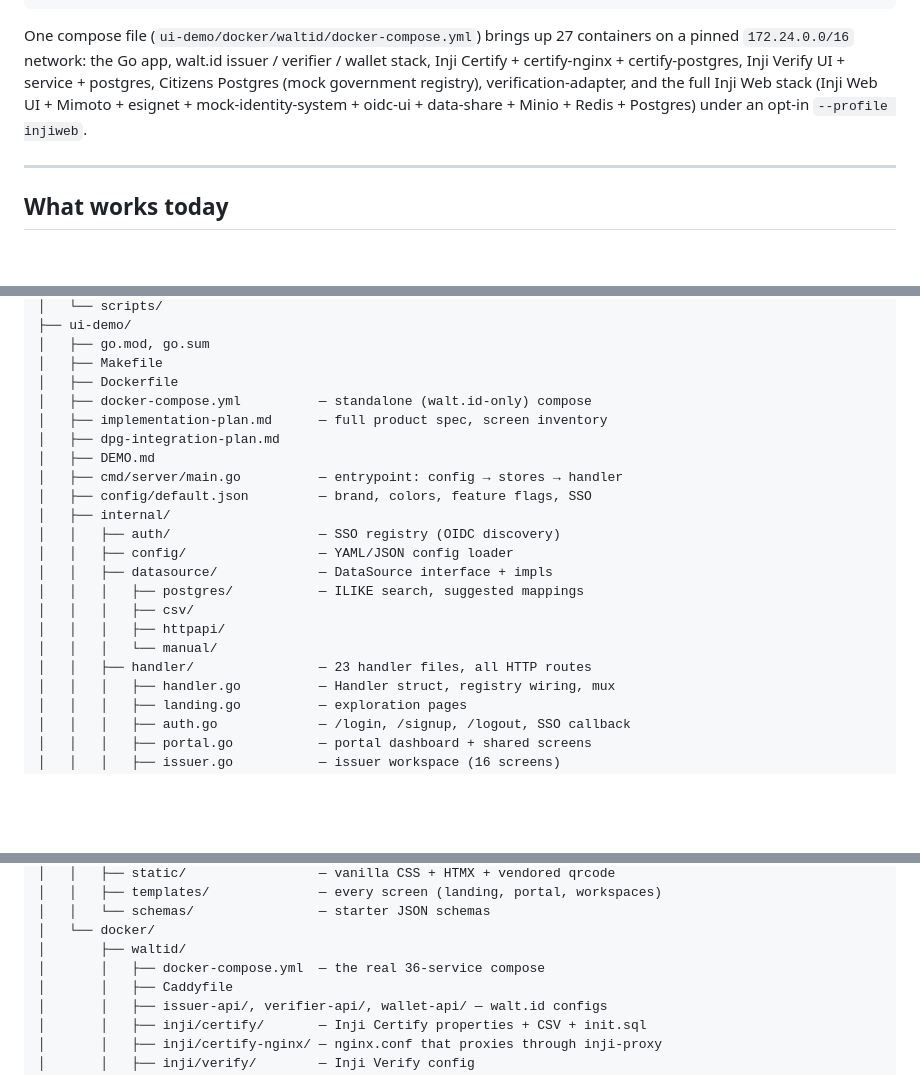
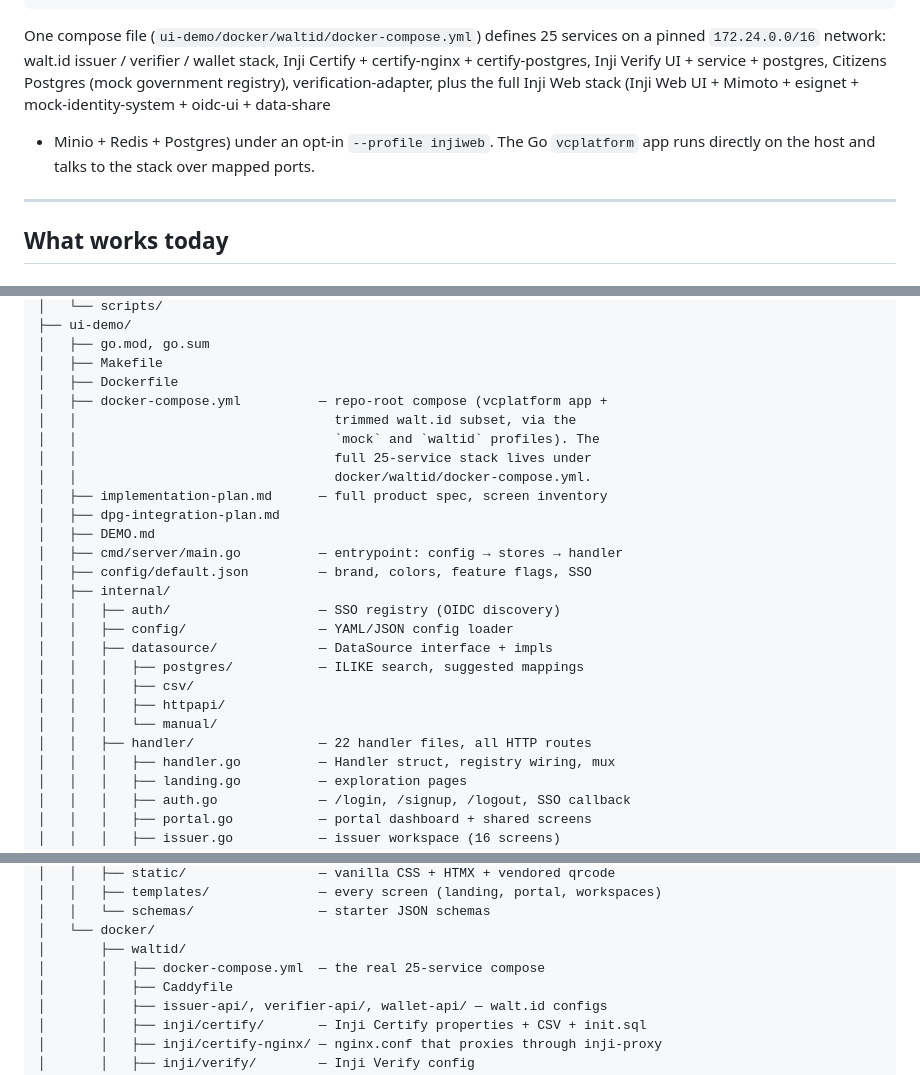
Before and after one commit to centre-for-dpi/demo-daas-3-0, a Markdown page: README.md, 3 parts joined by grey strips. Rendered like a GitHub page; blank space fills up the shorter version.

Commit message:
docs: correct service + handler counts in README

````diff
--- a/README.md
+++ b/README.md
@@ -81,13 +81,15 @@ scope templates, transcripts). Agent ingestion reads from here.
    natively expose ldp_vc)           PixelPass QR PDFs)
 ```
 
-One compose file (`ui-demo/docker/waltid/docker-compose.yml`) brings up 27
-containers on a pinned `172.24.0.0/16` network: the Go app, walt.id issuer
-/ verifier / wallet stack, Inji Certify + certify-nginx + certify-postgres,
-Inji Verify UI + service + postgres, Citizens Postgres (mock government
-registry), verification-adapter, and the full Inji Web stack (Inji Web
-UI + Mimoto + esignet + mock-identity-system + oidc-ui + data-share +
-Minio + Redis + Postgres) under an opt-in `--profile injiweb`.
+One compose file (`ui-demo/docker/waltid/docker-compose.yml`) defines 25
+services on a pinned `172.24.0.0/16` network: walt.id issuer / verifier
+/ wallet stack, Inji Certify + certify-nginx + certify-postgres, Inji
+Verify UI + service + postgres, Citizens Postgres (mock government
+registry), verification-adapter, plus the full Inji Web stack (Inji
+Web UI + Mimoto + esignet + mock-identity-system + oidc-ui + data-share
++ Minio + Redis + Postgres) under an opt-in `--profile injiweb`. The
+Go `vcplatform` app runs directly on the host and talks to the stack
+over mapped ports.
 
 ---
 
@@ -531,7 +533,11 @@ has block comments explaining every override.
 │   ├── go.mod, go.sum
 │   ├── Makefile
 │   ├── Dockerfile
-│   ├── docker-compose.yml          — standalone (walt.id-only) compose
+│   ├── docker-compose.yml          — repo-root compose (vcplatform app +
+│   │                                 trimmed walt.id subset, via the
+│   │                                 `mock` and `waltid` profiles). The
+│   │                                 full 25-service stack lives under
+│   │                                 docker/waltid/docker-compose.yml.
 │   ├── implementation-plan.md      — full product spec, screen inventory
 │   ├── dpg-integration-plan.md
 │   ├── DEMO.md
@@ -545,7 +551,7 @@ has block comments explaining every override.
 │   │   │   ├── csv/
 │   │   │   ├── httpapi/
 │   │   │   └── manual/
-│   │   ├── handler/                — 23 handler files, all HTTP routes
+│   │   ├── handler/                — 22 handler files, all HTTP routes
 │   │   │   ├── handler.go          — Handler struct, registry wiring, mux
 │   │   │   ├── landing.go          — exploration pages
 │   │   │   ├── auth.go             — /login, /signup, /logout, SSO callback
@@ -594,7 +600,7 @@ has block comments explaining every override.
 │   │   └── schemas/                — starter JSON schemas
 │   └── docker/
 │       ├── waltid/
-│       │   ├── docker-compose.yml  — the real 36-service compose
+│       │   ├── docker-compose.yml  — the real 25-service compose
 │       │   ├── Caddyfile
 │       │   ├── issuer-api/, verifier-api/, wallet-api/ — walt.id configs
 │       │   ├── inji/certify/       — Inji Certify properties + CSV + init.sql
````
